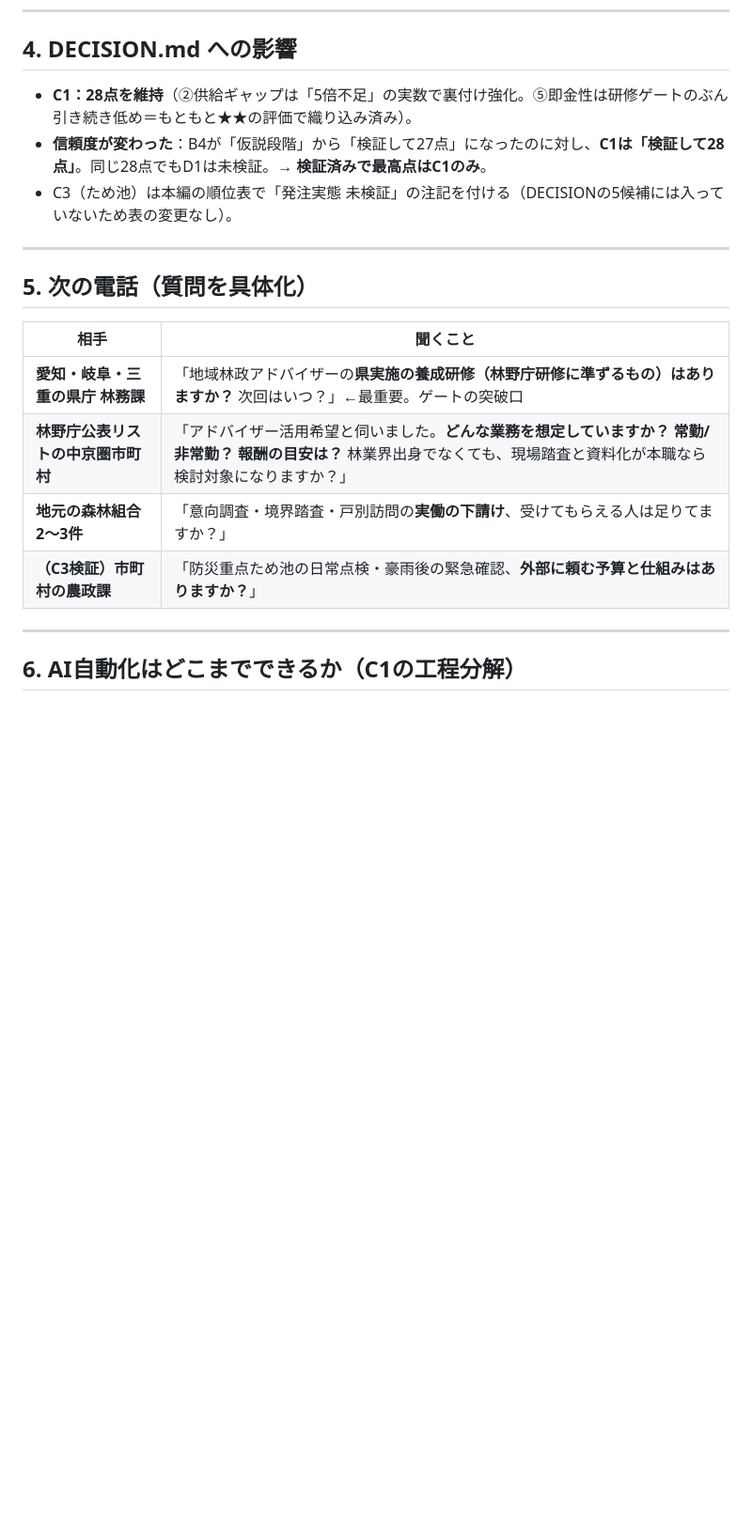
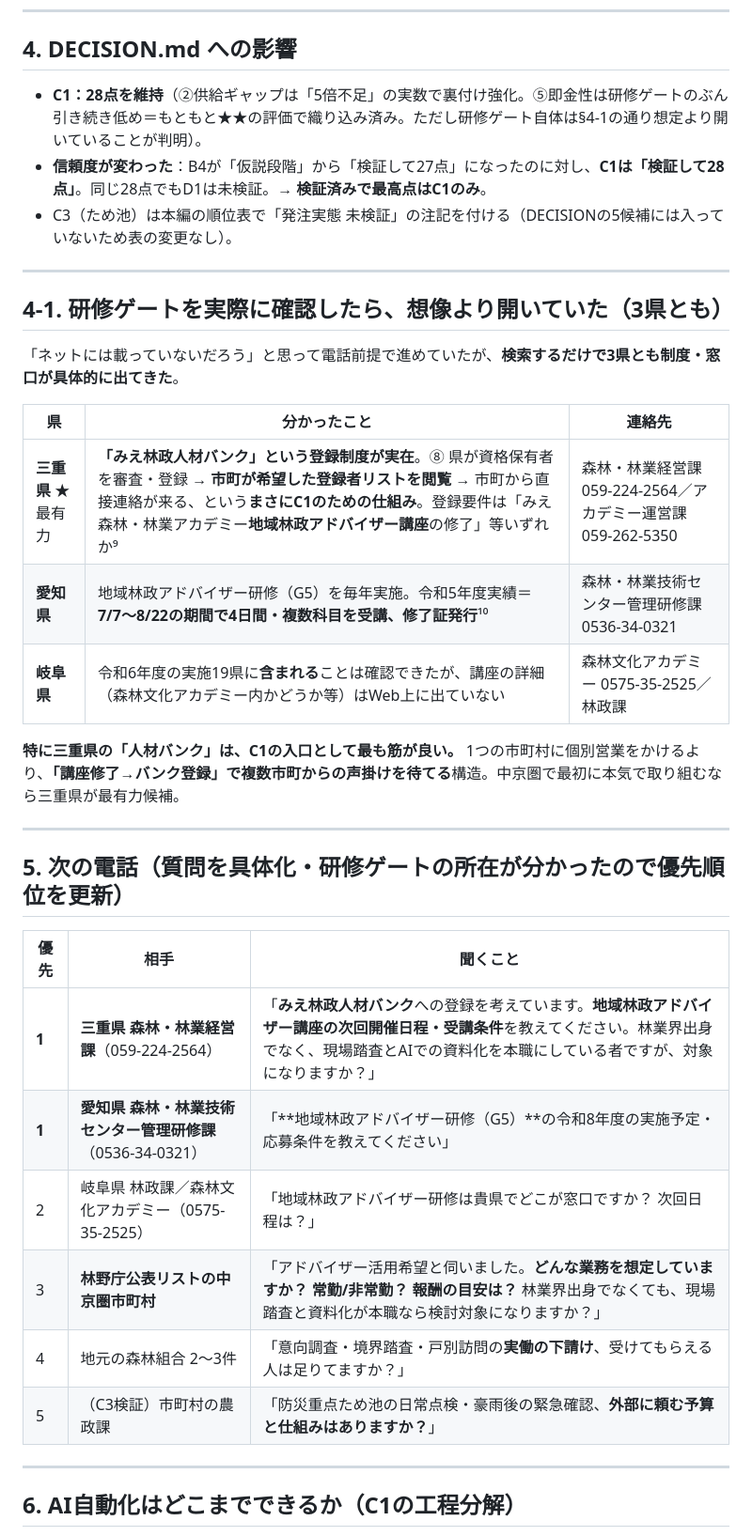
Before and after one commit to ikedaiko6-oss/AI_business_0-1, a Markdown page: research/2026-07-02-C-gun-reality-check.md, the part around one of its changes. Shown at 94% size. Rendered like a GitHub page; blank space fills up the shorter version.

Commit message:
C1研修ゲートを実際に検索したら3県とも判明、三重県に登録制バンクを発見
三重県「みえ林政人材バンク」: 講座修了→県登録→複数市町から直接連絡が
来る仕組みが実在。愛知県も地域林政アドバイザー研修(G5)を毎年実施
(7月〜8月・4日間)。岐阜県は実施県リストに含まれるが窓口詳細は未公開。
電話の優先順位を更新(三重県が最優先)。

Co-Authored-By: Claude Sonnet 5 <noreply@anthropic.com>
Claude-Session: https://claude.ai/code/session_011ACTgdxG5sCtqjgoMymMZS

```diff
--- a/research/2026-07-02-C-gun-reality-check.md
+++ b/research/2026-07-02-C-gun-reality-check.md
@@ -112,20 +112,36 @@
 
 ## 4. DECISION.md への影響
 
-- **C1：28点を維持**（②供給ギャップは「5倍不足」の実数で裏付け強化。⑤即金性は研修ゲートのぶん引き続き低め＝もともと★★の評価で織り込み済み）。
+- **C1：28点を維持**（②供給ギャップは「5倍不足」の実数で裏付け強化。⑤即金性は研修ゲートのぶん引き続き低め＝もともと★★の評価で織り込み済み。ただし研修ゲート自体は§4-1の通り想定より開いていることが判明）。
 - **信頼度が変わった**：B4が「仮説段階」から「検証して27点」になったのに対し、**C1は「検証して28点」**。同じ28点でもD1は未検証。→ **検証済みで最高点はC1のみ**。
 - C3（ため池）は本編の順位表で「発注実態 未検証」の注記を付ける（DECISIONの5候補には入っていないため表の変更なし）。
 
 ---
 
-## 5. 次の電話（質問を具体化）
+## 4-1. 研修ゲートを実際に確認したら、想像より開いていた（3県とも）
 
-| 相手 | 聞くこと |
-|---|---|
-| **愛知・岐阜・三重の県庁 林務課** | 「地域林政アドバイザーの**県実施の養成研修（林野庁研修に準ずるもの）はありますか？** 次回はいつ？」←最重要。ゲートの突破口 |
-| **林野庁公表リストの中京圏市町村** | 「アドバイザー活用希望と伺いました。**どんな業務を想定していますか？ 常勤/非常勤？ 報酬の目安は？** 林業界出身でなくても、現場踏査と資料化が本職なら検討対象になりますか？」 |
-| **地元の森林組合 2〜3件** | 「意向調査・境界踏査・戸別訪問の**実働の下請け**、受けてもらえる人は足りてますか？」 |
-| **（C3検証）市町村の農政課** | 「防災重点ため池の日常点検・豪雨後の緊急確認、**外部に頼む予算と仕組みはありますか？**」 |
+「ネットには載っていないだろう」と思って電話前提で進めていたが、**検索するだけで3県とも制度・窓口が具体的に出てきた**。
+
+| 県 | 分かったこと | 連絡先 |
+|---|---|---|
+| **三重県** ★最有力 | **「みえ林政人材バンク」という登録制度が実在**。⑧ 県が資格保有者を審査・登録 → **市町が希望した登録者リストを閲覧** → 市町から直接連絡が来る、という**まさにC1のための仕組み**。登録要件は「みえ森林・林業アカデミー**地域林政アドバイザー講座**の修了」等いずれか⁹ | 森林・林業経営課 059-224-2564／アカデミー運営課 059-262-5350 |
+| **愛知県** | 地域林政アドバイザー研修（G5）を毎年実施。令和5年度実績＝**7/7〜8/22の期間で4日間・複数科目を受講、修了証発行**¹⁰ | 森林・林業技術センター管理研修課 0536-34-0321 |
+| **岐阜県** | 令和6年度の実施19県に**含まれる**ことは確認できたが、講座の詳細（森林文化アカデミー内かどうか等）はWeb上に出ていない | 森林文化アカデミー 0575-35-2525／林政課 |
+
+**特に三重県の「人材バンク」は、C1の入口として最も筋が良い。** 1つの市町村に個別営業をかけるより、**「講座修了→バンク登録」で複数市町からの声掛けを待てる**構造。中京圏で最初に本気で取り組むなら三重県が最有力候補。
+
+---
+
+## 5. 次の電話（質問を具体化・研修ゲートの所在が分かったので優先順位を更新）
+
+| 優先 | 相手 | 聞くこと |
+|---|---|---|
+| **1** | **三重県 森林・林業経営課**（059-224-2564） | 「**みえ林政人材バンク**への登録を考えています。**地域林政アドバイザー講座の次回開催日程・受講条件**を教えてください。林業界出身でなく、現場踏査とAIでの資料化を本職にしている者ですが、対象になりますか？」 |
+| **1** | **愛知県 森林・林業技術センター管理研修課**（0536-34-0321） | 「**地域林政アドバイザー研修（G5）**の令和8年度の実施予定・応募条件を教えてください」 |
+| 2 | 岐阜県 林政課／森林文化アカデミー（0575-35-2525） | 「地域林政アドバイザー研修は貴県でどこが窓口ですか？ 次回日程は？」 |
+| 3 | **林野庁公表リストの中京圏市町村** | 「アドバイザー活用希望と伺いました。**どんな業務を想定していますか？ 常勤/非常勤？ 報酬の目安は？** 林業界出身でなくても、現場踏査と資料化が本職なら検討対象になりますか？」 |
+| 4 | 地元の森林組合 2〜3件 | 「意向調査・境界踏査・戸別訪問の**実働の下請け**、受けてもらえる人は足りてますか？」 |
+| 5 |（C3検証）市町村の農政課 | 「防災重点ため池の日常点検・豪雨後の緊急確認、**外部に頼む予算と仕組みはありますか？**」 |
 
 ---
 
```
Also changed, not shown: other parts of research/2026-07-02-C-gun-reality-check.md (+4 -0 lines), ideas/DECISION.md (+2 -0 lines).
